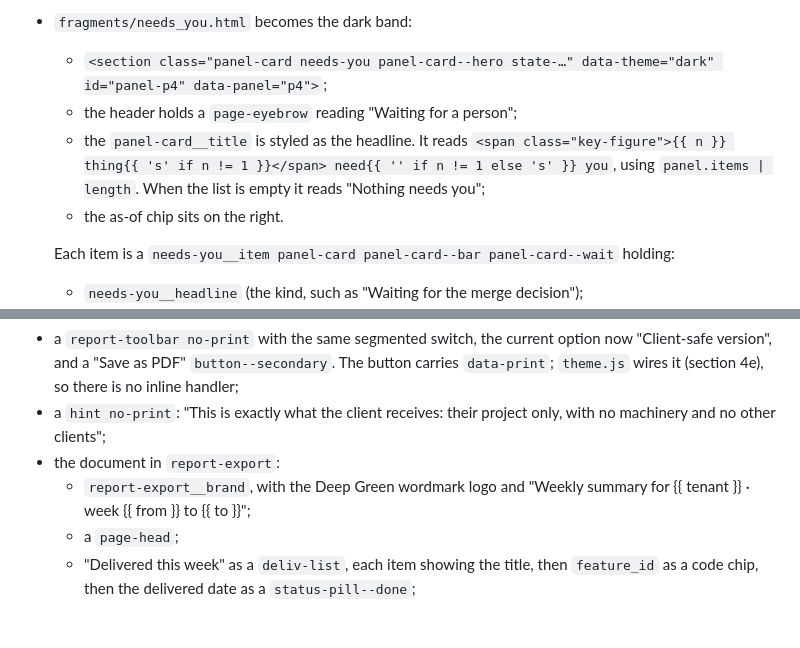
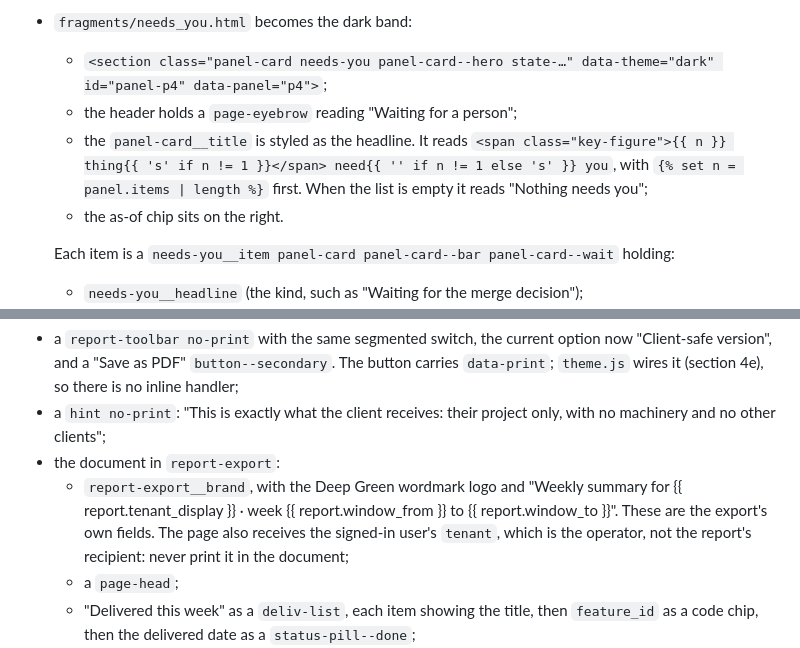
Before and after one commit to guardkit/factory-dashboard, a Markdown page: docs/redesign/port-plan-2026-10-18.md, 2 parts joined by grey strips. Drawn GitHub-style; blank space fills up the shorter version.

Commit message:
Port plan: export heading reads report.tenant_display and report.window_from/to (Codex review round 2, R2); needs-you count set explicitly
Co-Authored-By: Claude Opus 5.5 (1M context) <noreply@anthropic.com>

```diff
--- a/docs/redesign/port-plan-2026-10-18.md
+++ b/docs/redesign/port-plan-2026-10-18.md
@@ -333,7 +333,7 @@ data behind it (left out or shown as a gap).
 - `fragments/needs_you.html` becomes the dark band:
   - `<section class="panel-card needs-you panel-card--hero state-…" data-theme="dark" id="panel-p4" data-panel="p4">`;
   - the header holds a `page-eyebrow` reading "Waiting for a person";
-  - the `panel-card__title` is styled as the headline. It reads `<span class="key-figure">{{ n }} thing{{ 's' if n != 1 }}</span> need{{ '' if n != 1 else 's' }} you`, using `panel.items | length`. When the list is empty it reads "Nothing needs you";
+  - the `panel-card__title` is styled as the headline. It reads `<span class="key-figure">{{ n }} thing{{ 's' if n != 1 }}</span> need{{ '' if n != 1 else 's' }} you`, with `{% set n = panel.items | length %}` first. When the list is empty it reads "Nothing needs you";
   - the as-of chip sits on the right.
 
   Each item is a `needs-you__item panel-card panel-card--bar panel-card--wait` holding:
@@ -493,8 +493,10 @@ Change it to `{% extends "base.html" %}`, so an operator previews it inside the
 - a `hint no-print`: "This is exactly what the client receives: their project only, with no
   machinery and no other clients";
 - the document in `report-export`:
-  - `report-export__brand`, with the Deep Green wordmark logo and "Weekly summary for {{ tenant
-    }} · week {{ from }} to {{ to }}";
+  - `report-export__brand`, with the Deep Green wordmark logo and "Weekly summary for {{
+    report.tenant_display }} · week {{ report.window_from }} to {{ report.window_to }}". These are
+    the export's own fields. The page also receives the signed-in user's `tenant`, which is the
+    operator, not the report's recipient: never print it in the document;
   - a `page-head`;
   - "Delivered this week" as a `deliv-list`, each item showing the title, then
     `feature_id` as a code chip, then the delivered date as a `status-pill--done`;
```
